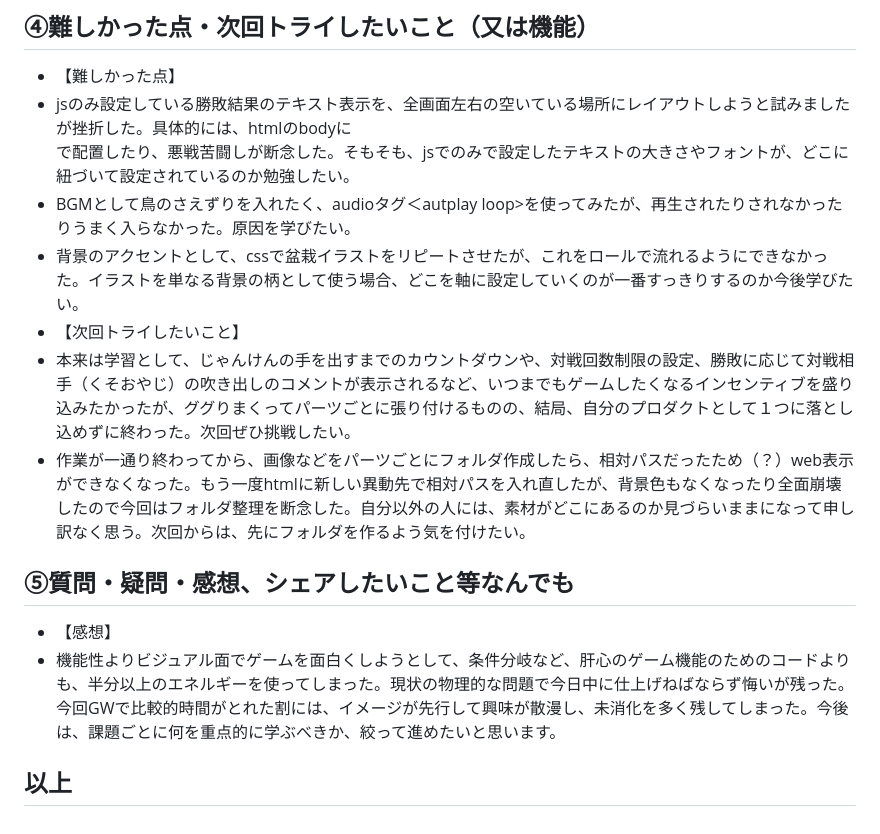
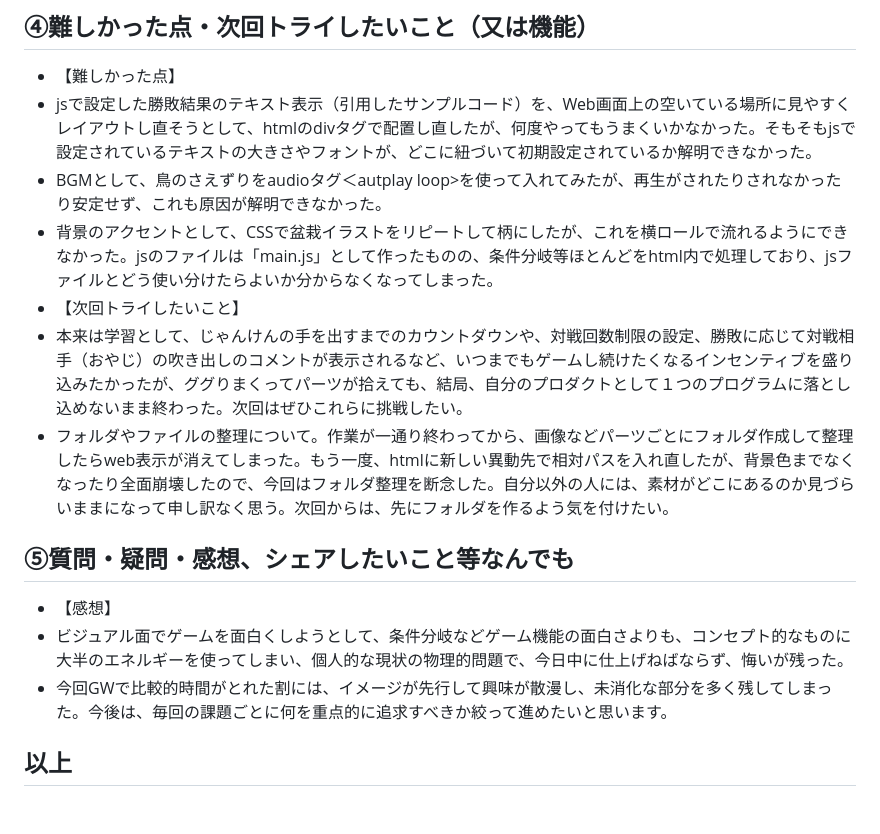
Before and after one commit to m-35/kadaio1_janken_2024-dev27-35, a Markdown page: README.md, the part around the change. Drawn GitHub-style.

Commit message:
Update README.md
スマホで見直したら文章が抜けていたので修正しました。内容は変わりませんが、文章表現の推敲が５～６か所程度あります。

```diff
--- a/README.md
+++ b/README.md
@@ -17,15 +17,16 @@
 
 ## ④難しかった点・次回トライしたいこと（又は機能）
 - 【難しかった点】
-- jsのみ設定している勝敗結果のテキスト表示を、全画面左右の空いている場所にレイアウトしようと試みましたが挫折した。具体的には、htmlのbodyに<div container>で配置したり、悪戦苦闘しが断念した。そもそも、jsでのみで設定したテキストの大きさやフォントが、どこに紐づいて設定されているのか勉強したい。
-- BGMとして鳥のさえずりを入れたく、audioタグ＜autplay loop>を使ってみたが、再生されたりされなかったりうまく入らなかった。原因を学びたい。
-- 背景のアクセントとして、cssで盆栽イラストをリピートさせたが、これをロールで流れるようにできなかった。イラストを単なる背景の柄として使う場合、どこを軸に設定していくのが一番すっきりするのか今後学びたい。
+- jsで設定した勝敗結果のテキスト表示（引用したサンプルコード）を、Web画面上の空いている場所に見やすくレイアウトし直そうとして、htmlのdivタグで配置し直したが、何度やってもうまくいかなかった。そもそもjsで設定されているテキストの大きさやフォントが、どこに紐づいて初期設定されているか解明できなかった。
+- BGMとして、鳥のさえずりをaudioタグ＜autplay loop>を使って入れてみたが、再生がされたりされなかったり安定せず、これも原因が解明できなかった。
+- 背景のアクセントとして、CSSで盆栽イラストをリピートして柄にしたが、これを横ロールで流れるようにできなかった。jsのファイルは「main.js」として作ったものの、条件分岐等ほとんどをhtml内で処理しており、jsファイルとどう使い分けたらよいか分からなくなってしまった。
 - 【次回トライしたいこと】
-- 本来は学習として、じゃんけんの手を出すまでのカウントダウンや、対戦回数制限の設定、勝敗に応じて対戦相手（くそおやじ）の吹き出しのコメントが表示されるなど、いつまでもゲームしたくなるインセンティブを盛り込みたかったが、ググりまくってパーツごとに張り付けるものの、結局、自分のプロダクトとして１つに落とし込めずに終わった。次回ぜひ挑戦したい。
-- 作業が一通り終わってから、画像などをパーツごとにフォルダ作成したら、相対パスだったため（？）web表示ができなくなった。もう一度htmlに新しい異動先で相対パスを入れ直したが、背景色もなくなったり全面崩壊したので今回はフォルダ整理を断念した。自分以外の人には、素材がどこにあるのか見づらいままになって申し訳なく思う。次回からは、先にフォルダを作るよう気を付けたい。
+- 本来は学習として、じゃんけんの手を出すまでのカウントダウンや、対戦回数制限の設定、勝敗に応じて対戦相手（おやじ）の吹き出しのコメントが表示されるなど、いつまでもゲームし続けたくなるインセンティブを盛り込みたかったが、ググりまくってパーツが拾えても、結局、自分のプロダクトとして１つのプログラムに落とし込めないまま終わった。次回はぜひこれらに挑戦したい。
+- フォルダやファイルの整理について。作業が一通り終わってから、画像などパーツごとにフォルダ作成して整理したらweb表示が消えてしまった。もう一度、htmlに新しい異動先で相対パスを入れ直したが、背景色までなくなったり全面崩壊したので、今回はフォルダ整理を断念した。自分以外の人には、素材がどこにあるのか見づらいままになって申し訳なく思う。次回からは、先にフォルダを作るよう気を付けたい。
 
 ## ⑤質問・疑問・感想、シェアしたいこと等なんでも
 - 【感想】
-- 機能性よりビジュアル面でゲームを面白くしようとして、条件分岐など、肝心のゲーム機能のためのコードよりも、半分以上のエネルギーを使ってしまった。現状の物理的な問題で今日中に仕上げねばならず悔いが残った。今回GWで比較的時間がとれた割には、イメージが先行して興味が散漫し、未消化を多く残してしまった。今後は、課題ごとに何を重点的に学ぶべきか、絞って進めたいと思います。
+- ビジュアル面でゲームを面白くしようとして、条件分岐などゲーム機能の面白さよりも、コンセプト的なものに大半のエネルギーを使ってしまい、個人的な現状の物理的問題で、今日中に仕上げねばならず、悔いが残った。
+- 今回GWで比較的時間がとれた割には、イメージが先行して興味が散漫し、未消化な部分を多く残してしまった。今後は、毎回の課題ごとに何を重点的に追求すべきか絞って進めたいと思います。
 
 ## 以上
```
